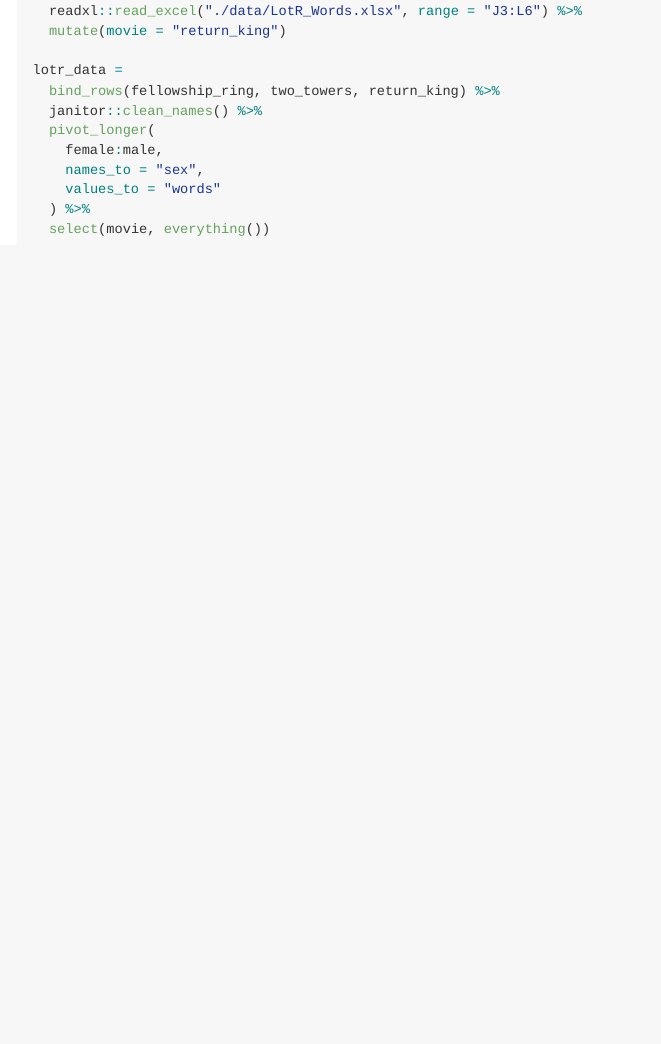
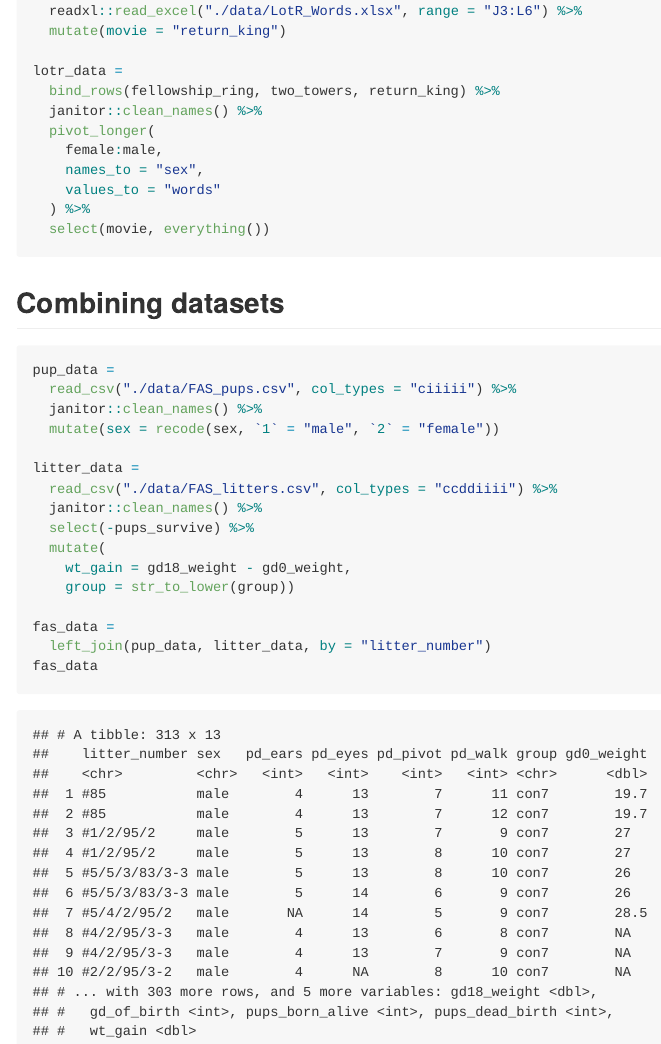
Before and after one commit to jthompson3175/data_wrangling_1, an R Markdown document (tidy_data.Rmd): the page in a window 1100 px wide, from 1710 px down before the commit and from 1720 px down after it, so that both start at the same text. The pictures show the output file tidy_data.md that the author committed with the source, drawn offline in the style of GitHub.

Commit message:
Combining datasets

````diff
--- a/tidy_data.Rmd
+++ b/tidy_data.Rmd
@@ -82,3 +82,26 @@ lotr_data =
   ) %>%
   select(movie, everything())
 ```
+
+## Combining datasets
+
+```{r}
+pup_data =
+  read_csv("./data/FAS_pups.csv", col_types = "ciiiii") %>%
+  janitor::clean_names() %>%
+  mutate(sex = recode(sex, `1` = "male", `2` = "female"))
+
+litter_data =
+  read_csv("./data/FAS_litters.csv", col_types = "ccddiiii") %>%
+  janitor::clean_names() %>%
+  select(-pups_survive) %>%
+  mutate(
+    wt_gain = gd18_weight - gd0_weight,
+    group = str_to_lower(group))
+
+fas_data =
+  left_join(pup_data, litter_data, by = "litter_number")
+fas_data
+
+
+```
````
Also changed, not shown: tidy_data.md, tidy_data.Rmd (2 more changed lines).
